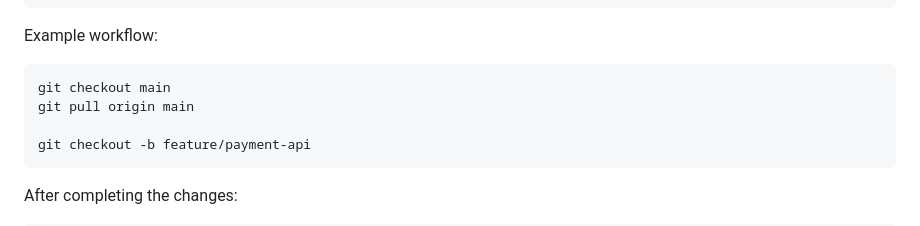
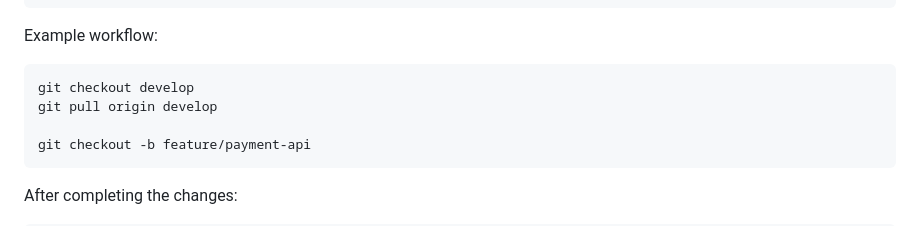
Before and after one commit to RoshanPriyan/payroll_management, a Markdown page: readme.md, the part around the change. Drawn GitHub-style.

````diff
--- a/readme.md
+++ b/readme.md
@@ -459,8 +459,8 @@ main
 Example workflow:
 
 ```bash
-git checkout main
-git pull origin main
+git checkout develop
+git pull origin develop
 
 git checkout -b feature/payment-api
 ```
````
